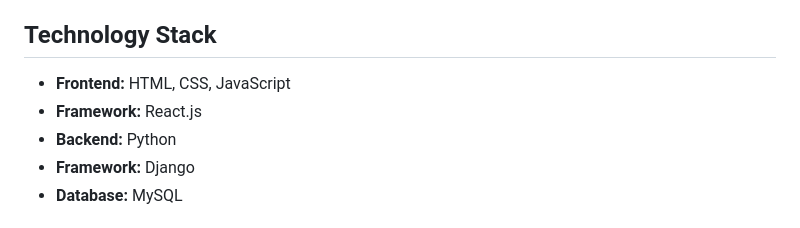
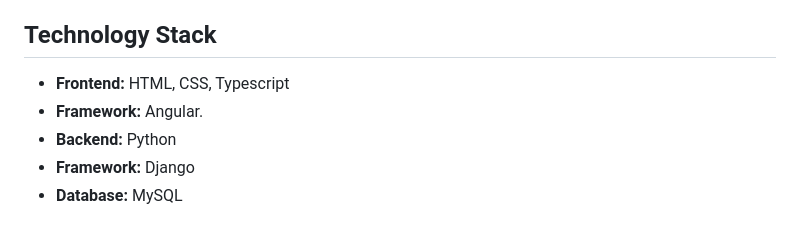
Before and after one commit to MukuaStephen/MksU-Clearance-System, a Markdown page: project-plan-and-roles.md, the part around the change. Rendered like a GitHub page.

Commit message:
Update technology stack to use TypeScript and Angular

```diff
--- a/project-plan-and-roles.md
+++ b/project-plan-and-roles.md
@@ -36,8 +36,8 @@ A unified online platform that automates the entire clearance lifecycle:
 
 ## Technology Stack
 
-- **Frontend:** HTML, CSS, JavaScript
-- **Framework:** React.js
+- **Frontend:** HTML, CSS, Typescript
+- **Framework:** Angular.
 - **Backend:** Python
 - **Framework:** Django
 - **Database:** MySQL
```
